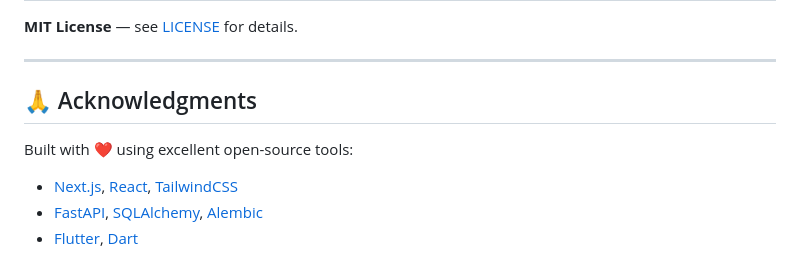
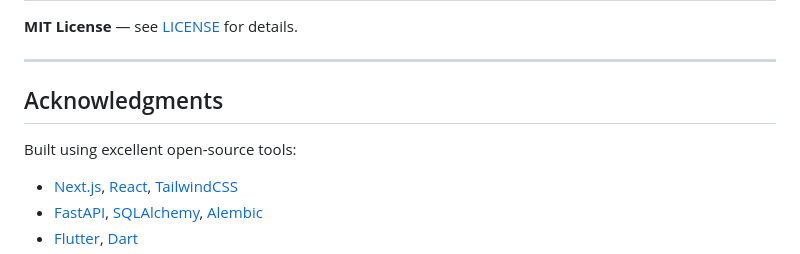
Before and after one commit to hardikkaurani/Lens, a Markdown page: README.md, the part around one of its changes. GitHub-like rendering.

```diff
--- a/README.md
+++ b/README.md
@@ -268,9 +239,10 @@ Follows [Conventional Commits](https://www.conventionalcommits.org/):
 
 ---
 
-## 🙏 Acknowledgments
+## Acknowledgments
 
-Built with ❤️ using excellent open-source tools:
+Built using excellent open-source tools:
+
 - [Next.js](https://nextjs.org/), [React](https://react.dev/), [TailwindCSS](https://tailwindcss.com/)
 - [FastAPI](https://fastapi.tiangolo.com/), [SQLAlchemy](https://www.sqlalchemy.org/), [Alembic](https://alembic.sqlalchemy.org/)
 - [Flutter](https://flutter.dev/), [Dart](https://dart.dev/)
```
Also changed, not shown: other parts of README.md (+25 -54 lines).
